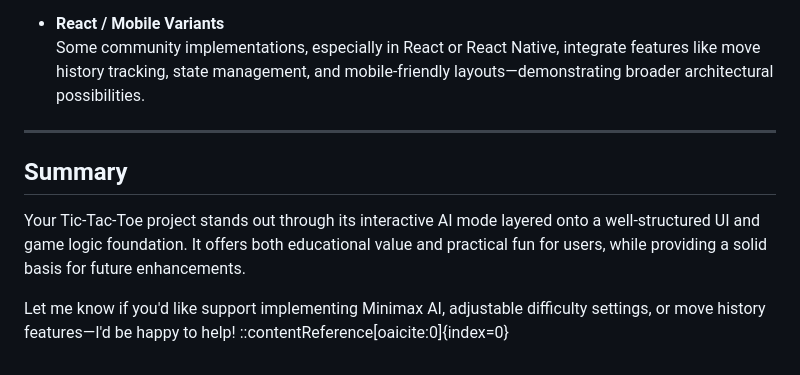
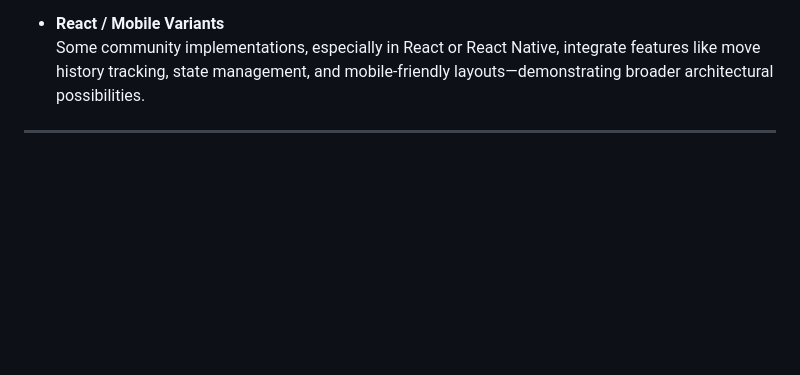
Before and after one commit to Rishikesh-kumar-7258/Tic-Tac-Toe, a Markdown page: Readme.md, the part around the change. Drawn GitHub-style; blank space fills up the shorter version.

Commit message:
updated readme file :

```diff
--- a/Readme.md
+++ b/Readme.md
@@ -59,10 +59,3 @@ A classic browser-based **Tic‑Tac‑Toe** game crafted with **HTML, CSS, and J
   Some community implementations, especially in React or React Native, integrate features like move history tracking, state management, and mobile-friendly layouts—demonstrating broader architectural possibilities.
 
 ---
-
-##  Summary
-
-Your Tic‑Tac‑Toe project stands out through its interactive AI mode layered onto a well-structured UI and game logic foundation. It offers both educational value and practical fun for users, while providing a solid basis for future enhancements.
-
-Let me know if you'd like support implementing Minimax AI, adjustable difficulty settings, or move history features—I'd be happy to help!
-::contentReference[oaicite:0]{index=0}
```
